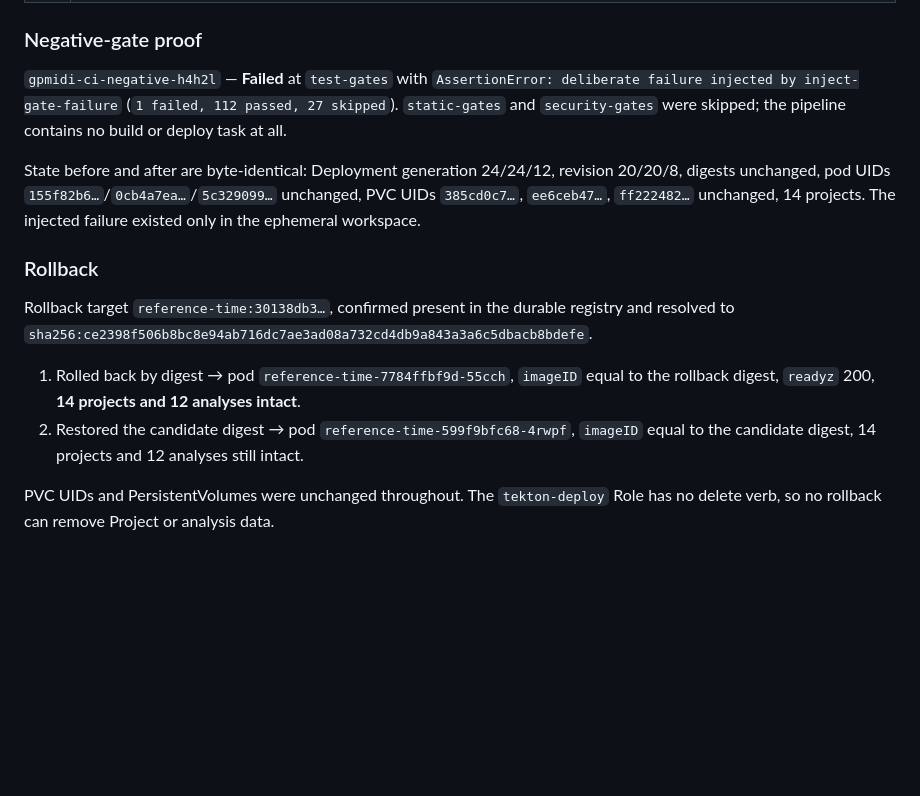
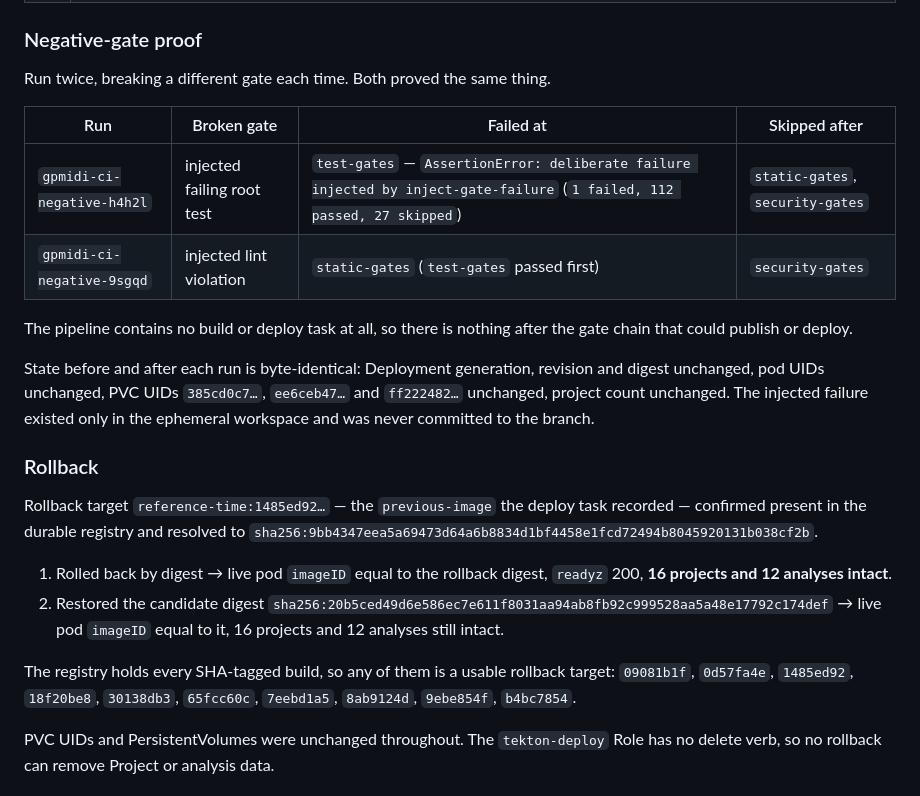
Before and after one commit to maximgrigorov/gpmidi, a Markdown page: docs/Phase_2_Reference_Time_Vertical_Slice.md, the part around the change. Drawn GitHub-style; blank space fills up the shorter version.

Commit message:
docs: record the second negative run and the digest-to-digest rollback
The negative proof was run a second time breaking a different gate — a lint
violation instead of a failing test — so the evidence shows the chain stopping at
`static-gates` as well as at `test-gates`, and nothing mutated either time.

The rollback evidence now names the digest the deploy task actually recorded as
`previous-image` rather than an older one, and lists every SHA-tagged build the
durable registry holds, so a reader can see the rollback targets are real rather
than asserted.

Co-Authored-By: Claude Opus 5 <noreply@anthropic.com>

```diff
--- a/docs/Phase_2_Reference_Time_Vertical_Slice.md
+++ b/docs/Phase_2_Reference_Time_Vertical_Slice.md
@@ -703,26 +703,36 @@ Project `8fc8e47c-483a-4ac1-b744-8a7ec2328b01`, run id `9d5589d13c`.
 
 ### Negative-gate proof
 
-`gpmidi-ci-negative-h4h2l` — **Failed** at `test-gates` with
-`AssertionError: deliberate failure injected by inject-gate-failure`
-(`1 failed, 112 passed, 27 skipped`). `static-gates` and `security-gates` were
-skipped; the pipeline contains no build or deploy task at all.
+Run twice, breaking a different gate each time. Both proved the same thing.
 
-State before and after are byte-identical: Deployment generation 24/24/12,
-revision 20/20/8, digests unchanged, pod UIDs
-`155f82b6…`/`0cb4a7ea…`/`5c329099…` unchanged, PVC UIDs `385cd0c7…`,
-`ee6ceb47…`, `ff222482…` unchanged, 14 projects. The injected failure existed only
-in the ephemeral workspace.
+| Run | Broken gate | Failed at | Skipped after |
+|---|---|---|---|
+| `gpmidi-ci-negative-h4h2l` | injected failing root test | `test-gates` — `AssertionError: deliberate failure injected by inject-gate-failure` (`1 failed, 112 passed, 27 skipped`) | `static-gates`, `security-gates` |
+| `gpmidi-ci-negative-9sgqd` | injected lint violation | `static-gates` (`test-gates` passed first) | `security-gates` |
+
+The pipeline contains no build or deploy task at all, so there is nothing after the
+gate chain that could publish or deploy.
+
+State before and after each run is byte-identical: Deployment generation, revision
+and digest unchanged, pod UIDs unchanged, PVC UIDs `385cd0c7…`, `ee6ceb47…` and
+`ff222482…` unchanged, project count unchanged. The injected failure existed only in
+the ephemeral workspace and was never committed to the branch.
 
 ### Rollback
 
-Rollback target `reference-time:30138db3…`, confirmed present in the durable
-registry and resolved to `sha256:ce2398f506b8bc8e94ab716dc7ae3ad08a732cd4db9a843a3a6c5dbacb8bdefe`.
+Rollback target `reference-time:1485ed92…` — the `previous-image` the deploy task
+recorded — confirmed present in the durable registry and resolved to
+`sha256:9bb4347eea5a69473d64a6b8834d1bf4458e1fcd72494b8045920131b038cf2b`.
 
-1. Rolled back by digest → pod `reference-time-7784ffbf9d-55cch`, `imageID` equal
-   to the rollback digest, `readyz` 200, **14 projects and 12 analyses intact**.
-2. Restored the candidate digest → pod `reference-time-599f9bfc68-4rwpf`, `imageID`
-   equal to the candidate digest, 14 projects and 12 analyses still intact.
+1. Rolled back by digest → live pod `imageID` equal to the rollback digest,
+   `readyz` 200, **16 projects and 12 analyses intact**.
+2. Restored the candidate digest
+   `sha256:20b5ced49d6e586ec7e611f8031aa94ab8fb92c999528aa5a48e17792c174def` →
+   live pod `imageID` equal to it, 16 projects and 12 analyses still intact.
+
+The registry holds every SHA-tagged build, so any of them is a usable rollback
+target: `09081b1f`, `0d57fa4e`, `1485ed92`, `18f20be8`, `30138db3`, `65fcc60c`,
+`7eebd1a5`, `8ab9124d`, `9ebe854f`, `b4bc7854`.
 
 PVC UIDs and PersistentVolumes were unchanged throughout. The `tekton-deploy` Role
 has no delete verb, so no rollback can remove Project or analysis data.
```
